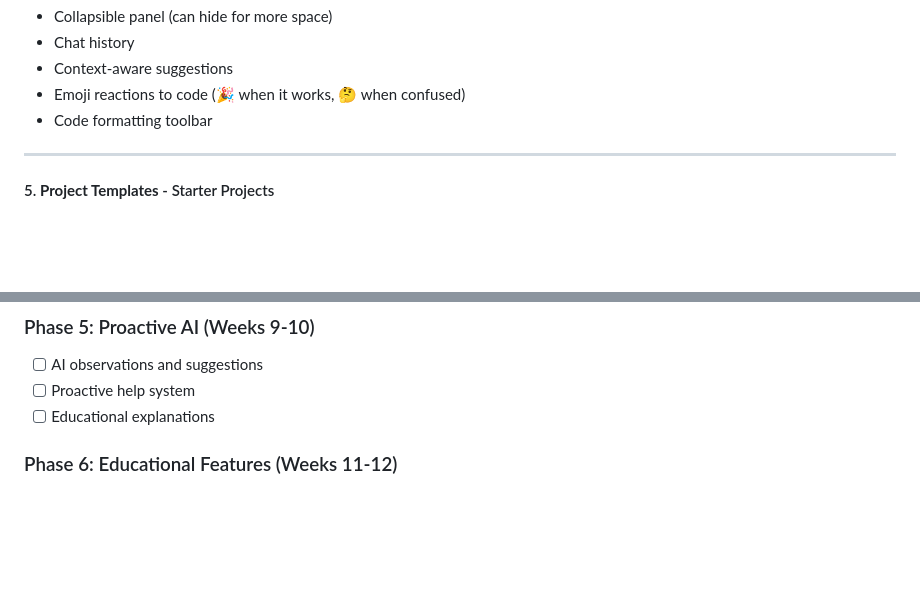
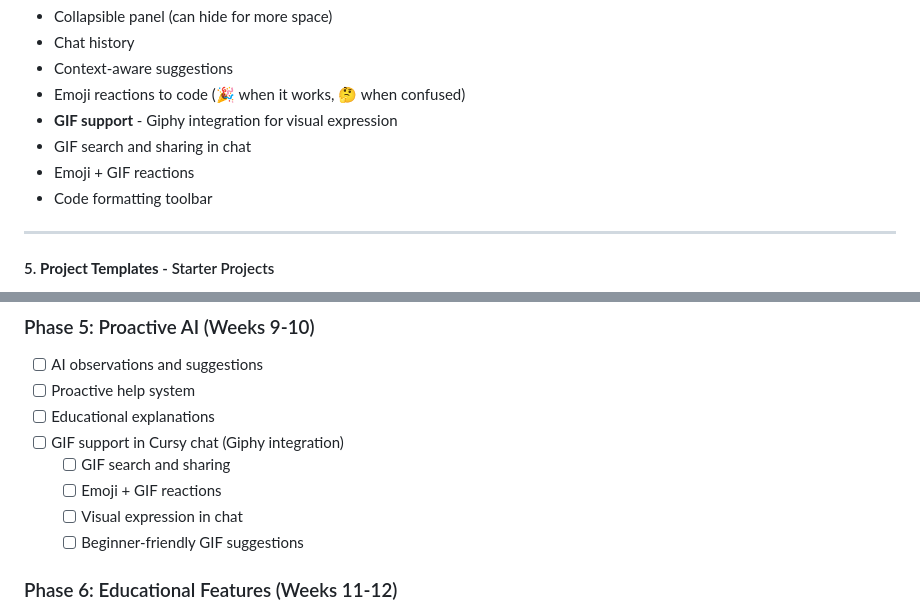
Before and after one commit to FutureVision-Labs/VIBE-IDE, a Markdown page: PROJECT_JOURNAL.md, 2 parts joined by grey strips. GitHub-like rendering; blank space fills up the shorter version.

Commit message:
Add GIF support to Phase 5: Proactive AI - George is happy! :D

```diff
--- a/PROJECT_JOURNAL.md
+++ b/PROJECT_JOURNAL.md
@@ -174,6 +174,9 @@ VIBE IDE + Vibe Coding Academy (Full Platform)
 - Chat history
 - Context-aware suggestions
 - Emoji reactions to code (🎉 when it works, 🤔 when confused)
+- **GIF support** - Giphy integration for visual expression
+- GIF search and sharing in chat
+- Emoji + GIF reactions
 - Code formatting toolbar
 
 ---
@@ -463,6 +466,11 @@ Instead of just picking a template, beginners fill out a visual form:
 - [ ] AI observations and suggestions
 - [ ] Proactive help system
 - [ ] Educational explanations
+- [ ] GIF support in Cursy chat (Giphy integration)
+  - [ ] GIF search and sharing
+  - [ ] Emoji + GIF reactions
+  - [ ] Visual expression in chat
+  - [ ] Beginner-friendly GIF suggestions
 
 ### Phase 6: Educational Features (Weeks 11-12)
 - [ ] Tutorials system
```
